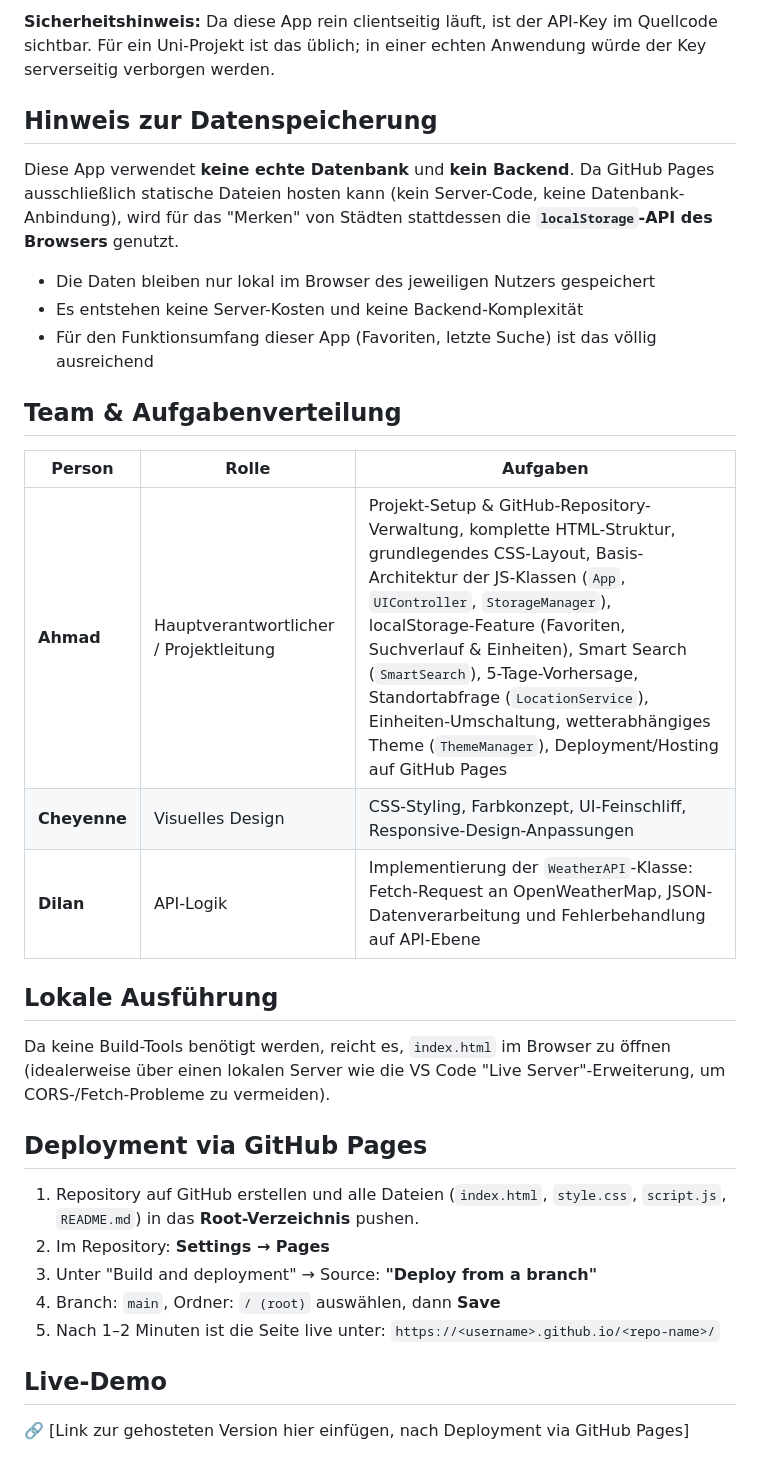
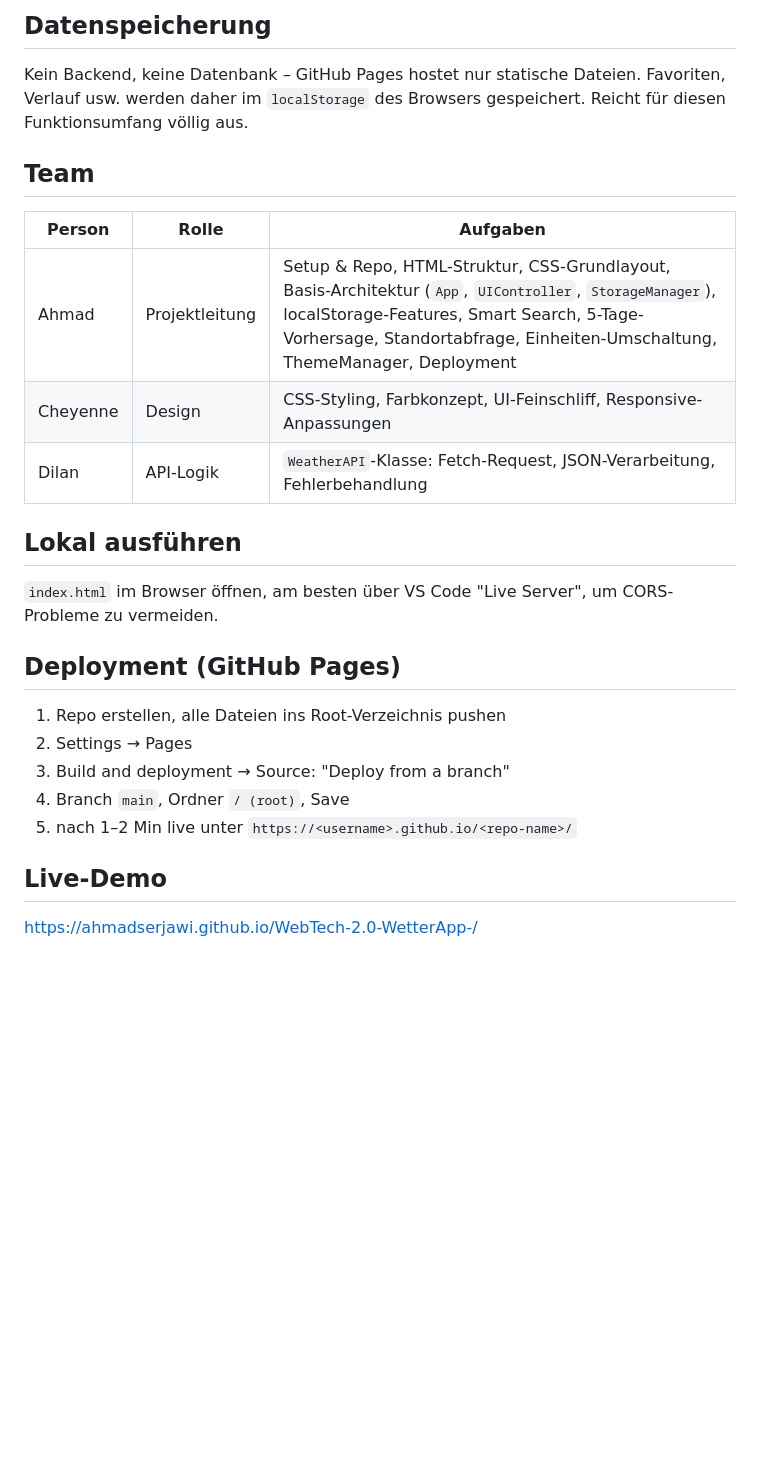
Before and after one commit to ahmadserjawi/WebTech-2.0-WetterApp-, a Markdown page: README.md, the part around one of its changes. Drawn GitHub-style; blank space fills up the shorter version.

```diff
--- a/README.md
+++ b/README.md
@@ -154,45 +90,28 @@ Wettersuche unverändert weiter.
 
-**Sicherheitshinweis:** Da diese App rein clientseitig läuft, ist der
-API-Key im Quellcode sichtbar. Für ein Uni-Projekt ist das üblich; in
-einer echten Anwendung würde der Key serverseitig verborgen werden.
+## Datenspeicherung
 
-## Hinweis zur Datenspeicherung
+Kein Backend, keine Datenbank – GitHub Pages hostet nur statische Dateien. Favoriten, Verlauf usw. werden daher im `localStorage` des Browsers gespeichert. Reicht für diesen Funktionsumfang völlig aus.
 
-Diese App verwendet **keine echte Datenbank** und **kein Backend**.
-Da GitHub Pages ausschließlich statische Dateien hosten kann (kein
-Server-Code, keine Datenbank-Anbindung), wird für das "Merken" von
-Städten stattdessen die **`localStorage`-API des Browsers** genutzt.
-
-- Die Daten bleiben nur lokal im Browser des jeweiligen Nutzers gespeichert
-- Es entstehen keine Server-Kosten und keine Backend-Komplexität
-- Für den Funktionsumfang dieser App (Favoriten, letzte Suche) ist das
-  völlig ausreichend
-
-## Team & Aufgabenverteilung
+## Team
 
 | Person | Rolle | Aufgaben |
-|--------|-------|----------|
-| **Ahmad** | Hauptverantwortlicher / Projektleitung | Projekt-Setup & GitHub-Repository-Verwaltung, komplette HTML-Struktur, grundlegendes CSS-Layout, Basis-Architektur der JS-Klassen (`App`, `UIController`, `StorageManager`), localStorage-Feature (Favoriten, Suchverlauf & Einheiten), Smart Search (`SmartSearch`), 5-Tage-Vorhersage, Standortabfrage (`LocationService`), Einheiten-Umschaltung, wetterabhängiges Theme (`ThemeManager`), Deployment/Hosting auf GitHub Pages |
-| **Cheyenne** | Visuelles Design | CSS-Styling, Farbkonzept, UI-Feinschliff, Responsive-Design-Anpassungen |
-| **Dilan** | API-Logik | Implementierung der `WeatherAPI`-Klasse: Fetch-Request an OpenWeatherMap, JSON-Datenverarbeitung und Fehlerbehandlung auf API-Ebene |
+|---|---|---|
+| Ahmad | Projektleitung | Setup & Repo, HTML-Struktur, CSS-Grundlayout, Basis-Architektur (`App`, `UIController`, `StorageManager`), localStorage-Features, Smart Search, 5-Tage-Vorhersage, Standortabfrage, Einheiten-Umschaltung, ThemeManager, Deployment |
+| Cheyenne | Design | CSS-Styling, Farbkonzept, UI-Feinschliff, Responsive-Anpassungen |
+| Dilan | API-Logik | `WeatherAPI`-Klasse: Fetch-Request, JSON-Verarbeitung, Fehlerbehandlung |
 
-## Lokale Ausführung
+## Lokal ausführen
 
-Da keine Build-Tools benötigt werden, reicht es, `index.html`
-im Browser zu öffnen (idealerweise über einen lokalen
-Server wie die VS Code "Live Server"-Erweiterung, um
-CORS-/Fetch-Probleme zu vermeiden).
+`index.html` im Browser öffnen, am besten über VS Code "Live Server", um CORS-Probleme zu vermeiden.
 
-## Deployment via GitHub Pages
+## Deployment (GitHub Pages)
 
-1. Repository auf GitHub erstellen und alle Dateien (`index.html`,
-   `style.css`, `script.js`, `README.md`) in das **Root-Verzeichnis** pushen.
-2. Im Repository: **Settings → Pages**
-3. Unter "Build and deployment" → Source: **"Deploy from a branch"**
-4. Branch: `main`, Ordner: `/ (root)` auswählen, dann **Save**
-5. Nach 1–2 Minuten ist die Seite live unter:
-   `https://<username>.github.io/<repo-name>/`
+1. Repo erstellen, alle Dateien ins Root-Verzeichnis pushen
+2. Settings → Pages
+3. Build and deployment → Source: "Deploy from a branch"
+4. Branch `main`, Ordner `/ (root)`, Save
+5. nach 1–2 Min live unter `https://<username>.github.io/<repo-name>/`
 
 ## Live-Demo
 
-🔗 [Link zur gehosteten Version hier einfügen, nach Deployment via GitHub Pages]
+https://ahmadserjawi.github.io/WebTech-2.0-WetterApp-/
```
Also changed, not shown: other parts of README.md (+59 -123 lines).
